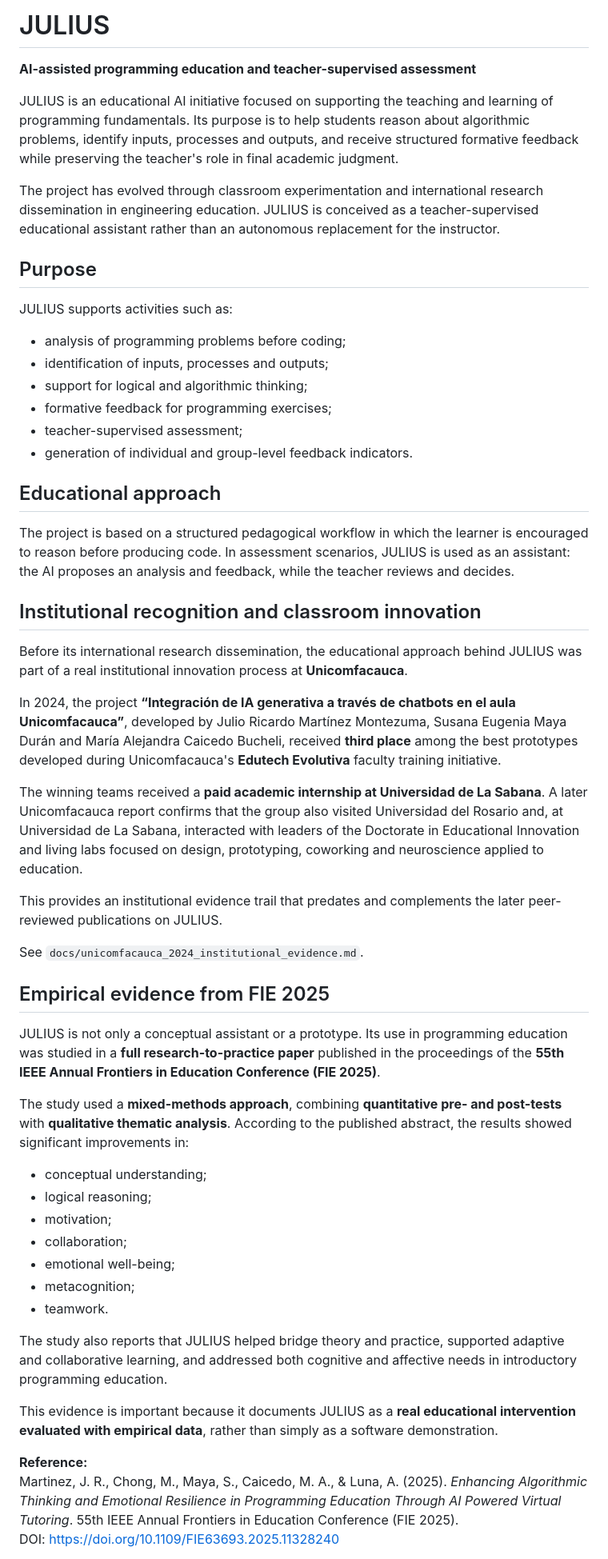
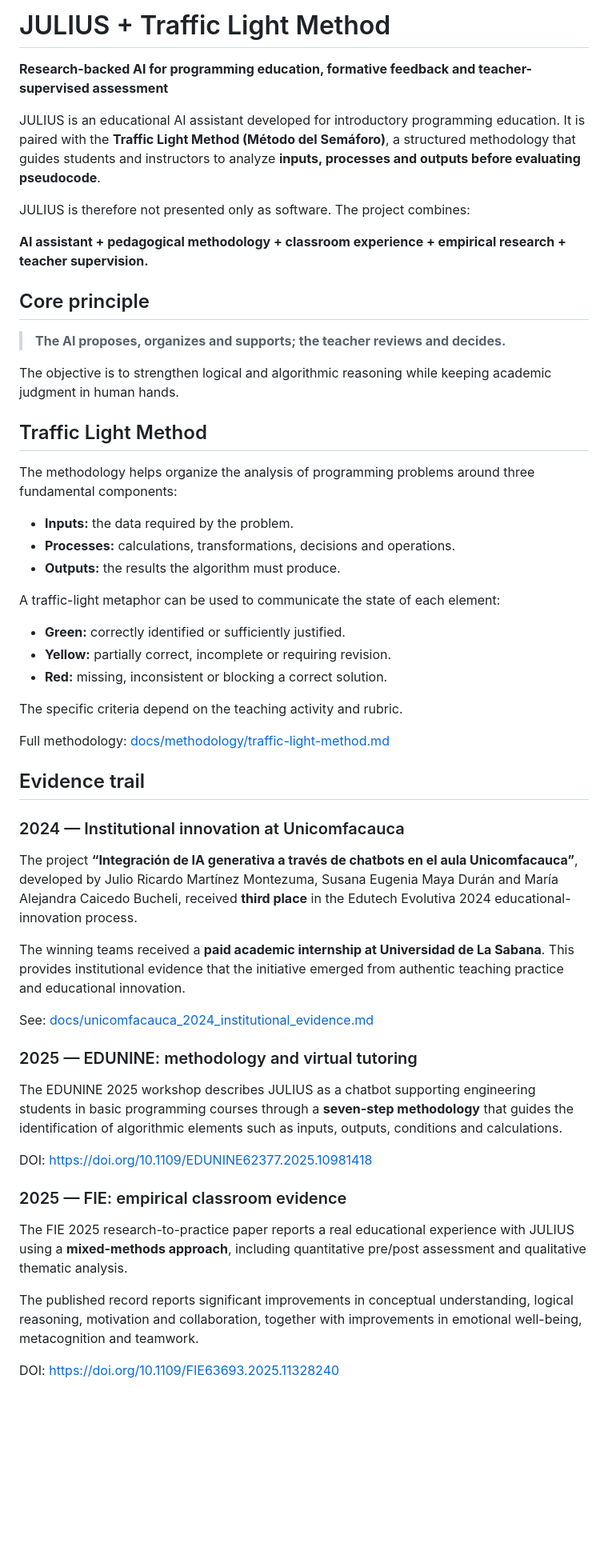
Before and after one commit to orfell/julius, a Markdown page: README.md, the part around one of its changes. Shown at 80% size. GitHub-like rendering; blank space fills up the shorter version.

```diff
--- a/README.md
+++ b/README.md
@@ -1,57 +1,58 @@
-# JULIUS
+# JULIUS + Traffic Light Method
 
-**AI-assisted programming education and teacher-supervised assessment**
+**Research-backed AI for programming education, formative feedback and teacher-supervised assessment**
 
-JULIUS is an educational AI initiative focused on supporting the teaching and learning of programming fundamentals. Its purpose is to help students reason about algorithmic problems, identify inputs, processes and outputs, and receive structured formative feedback while preserving the teacher's role in final academic judgment.
+JULIUS is an educational AI assistant developed for introductory programming education. It is paired with the **Traffic Light Method (Método del Semáforo)**, a structured methodology that guides students and instructors to analyze **inputs, processes and outputs before evaluating pseudocode**.
 
-The project has evolved through classroom experimentation and international research dissemination in engineering education. JULIUS is conceived as a teacher-supervised educational assistant rather than an autonomous replacement for the instructor.
+JULIUS is therefore not presented only as software. The project combines:
 
-## Purpose
+**AI assistant + pedagogical methodology + classroom experience + empirical research + teacher supervision.**
 
-JULIUS supports activities such as:
+## Core principle
 
-- analysis of programming problems before coding;
-- identification of inputs, processes and outputs;
-- support for logical and algorithmic thinking;
-- formative feedback for programming exercises;
-- teacher-supervised assessment;
-- generation of individual and group-level feedback indicators.
+> **The AI proposes, organizes and supports; the teacher reviews and decides.**
 
-## Educational approach
+The objective is to strengthen logical and algorithmic reasoning while keeping academic judgment in human hands.
 
-The project is based on a structured pedagogical workflow in which the learner is encouraged to reason before producing code. In assessment scenarios, JULIUS is used as an assistant: the AI proposes an analysis and feedback, while the teacher reviews and decides.
+## Traffic Light Method
 
-## Institutional recognition and classroom innovation
+The methodology helps organize the analysis of programming problems around three fundamental components:
 
-Before its international research dissemination, the educational approach behind JULIUS was part of a real institutional innovation process at **Unicomfacauca**.
+- **Inputs:** the data required by the problem.
+- **Processes:** calculations, transformations, decisions and operations.
+- **Outputs:** the results the algorithm must produce.
 
-In 2024, the project **“Integración de IA generativa a través de chatbots en el aula Unicomfacauca”**, developed by Julio Ricardo Martínez Montezuma, Susana Eugenia Maya Durán and María Alejandra Caicedo Bucheli, received **third place** among the best prototypes developed during Unicomfacauca's **Edutech Evolutiva** faculty training initiative.
+A traffic-light metaphor can be used to communicate the state of each element:
 
-The winning teams received a **paid academic internship at Universidad de La Sabana**. A later Unicomfacauca report confirms that the group also visited Universidad del Rosario and, at Universidad de La Sabana, interacted with leaders of the Doctorate in Educational Innovation and living labs focused on design, prototyping, coworking and neuroscience applied to education.
+- **Green:** correctly identified or sufficiently justified.
+- **Yellow:** partially correct, incomplete or requiring revision.
+- **Red:** missing, inconsistent or blocking a correct solution.
 
-This provides an institutional evidence trail that predates and complements the later peer-reviewed publications on JULIUS.
+The specific criteria depend on the teaching activity and rubric.
 
-See `docs/unicomfacauca_2024_institutional_evidence.md`.
+Full methodology: [docs/methodology/traffic-light-method.md](docs/methodology/traffic-light-method.md)
 
-## Empirical evidence from FIE 2025
+## Evidence trail
 
-JULIUS is not only a conceptual assistant or a prototype. Its use in programming education was studied in a **full research-to-practice paper** published in the proceedings of the **55th IEEE Annual Frontiers in Education Conference (FIE 2025)**.
+### 2024 — Institutional innovation at Unicomfacauca
 
-The study used a **mixed-methods approach**, combining **quantitative pre- and post-tests** with **qualitative thematic analysis**. According to the published abstract, the results showed significant improvements in:
+The project **“Integración de IA generativa a través de chatbots en el aula Unicomfacauca”**, developed by Julio Ricardo Martínez Montezuma, Susana Eugenia Maya Durán and María Alejandra Caicedo Bucheli, received **third place** in the Edutech Evolutiva 2024 educational-innovation process.
 
-- conceptual understanding;
-- logical reasoning;
-- motivation;
-- collaboration;
-- emotional well-being;
-- metacognition;
-- teamwork.
+The winning teams received a **paid academic internship at Universidad de La Sabana**. This provides institutional evidence that the initiative emerged from authentic teaching practice and educational innovation.
 
-The study also reports that JULIUS helped bridge theory and practice, supported adaptive and collaborative learning, and addressed both cognitive and affective needs in introductory programming education.
+See: [docs/unicomfacauca_2024_institutional_evidence.md](docs/unicomfacauca_2024_institutional_evidence.md)
 
-This evidence is important because it documents JULIUS as a **real educational intervention evaluated with empirical data**, rather than simply as a software demonstration.
+### 2025 — EDUNINE: methodology and virtual tutoring
 
-**Reference:**
-Martinez, J. R., Chong, M., Maya, S., Caicedo, M. A., & Luna, A. (2025). *Enhancing Algorithmic Thinking and Emotional Resilience in Programming Education Through AI Powered Virtual Tutoring*. 55th IEEE Annual Frontiers in Education Conference (FIE 2025).
+The EDUNINE 2025 workshop describes JULIUS as a chatbot supporting engineering students in basic programming courses through a **seven-step methodology** that guides the identification of algorithmic elements such as inputs, outputs, conditions and calculations.
+
+DOI: https://doi.org/10.1109/EDUNINE62377.2025.10981418
+
+### 2025 — FIE: empirical classroom evidence
+
+The FIE 2025 research-to-practice paper reports a real educational experience with JULIUS using a **mixed-methods approach**, including quantitative pre/post assessment and qualitative thematic analysis.
+
+The published record reports significant improvements in conceptual understanding, logical reasoning, motivation and collaboration, together with improvements in emotional well-being, metacognition and teamwork.
+
 DOI: https://doi.org/10.1109/FIE63693.2025.11328240
 
```
Also changed, not shown: other parts of README.md (+34 -48 lines).
